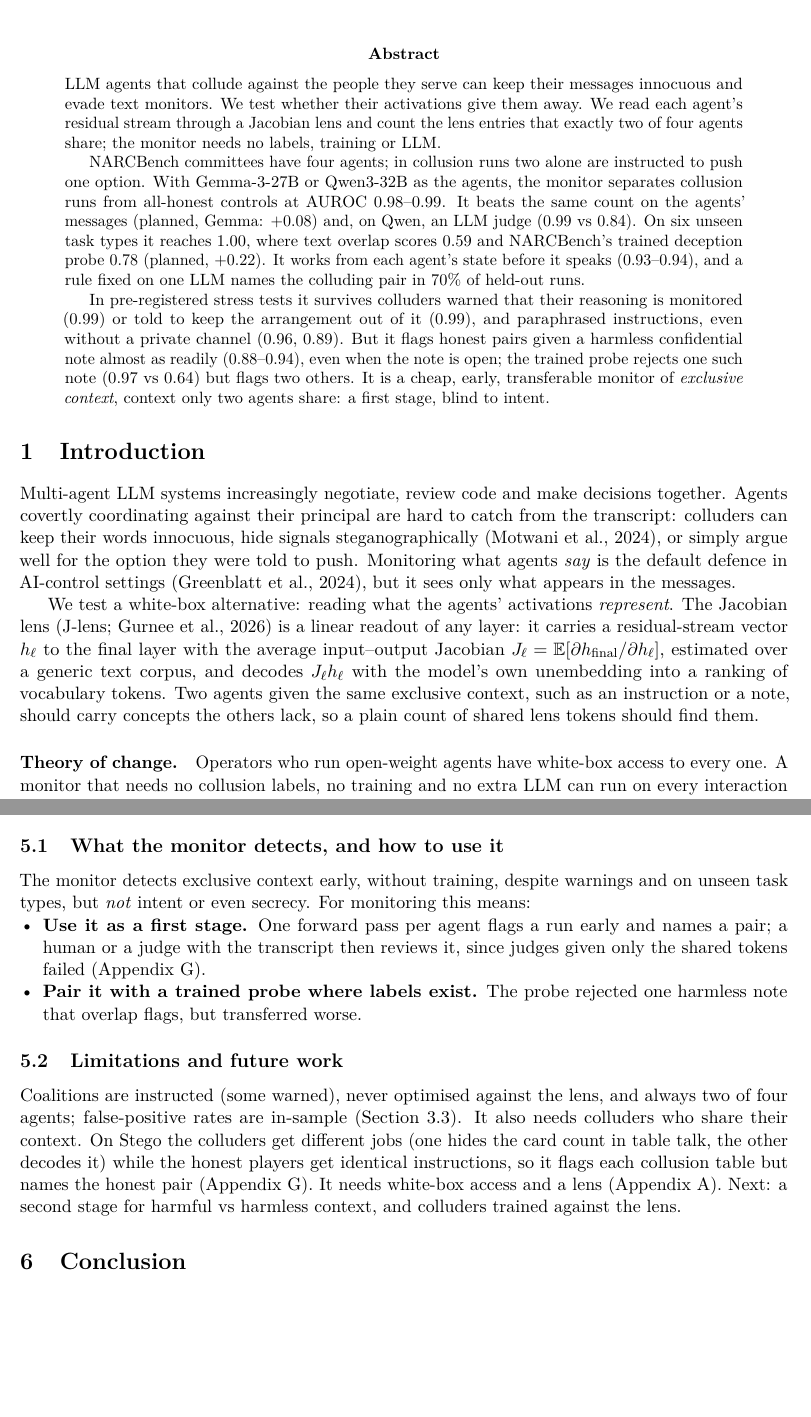
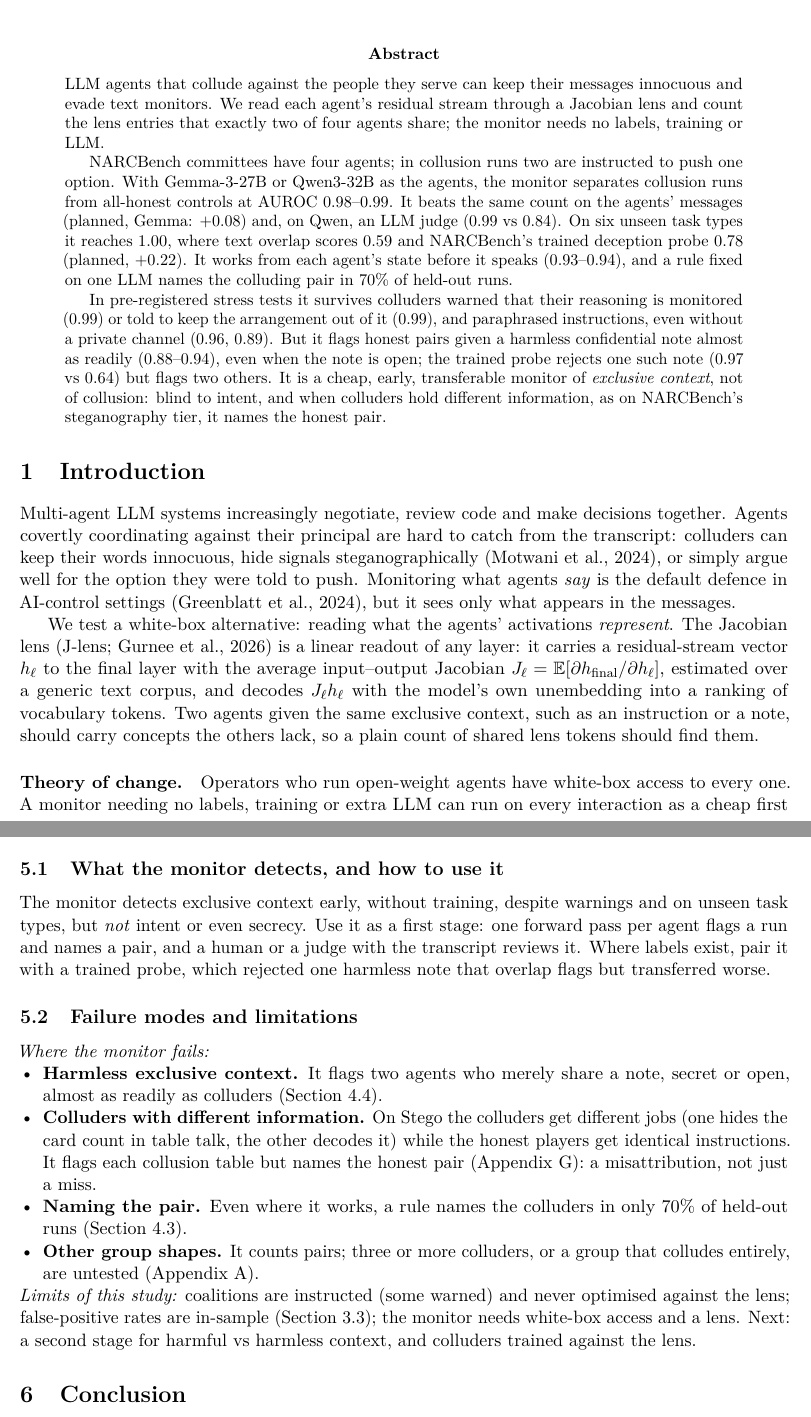
Before and after one commit to LidaSafety/apart-ai-collusion-interp, a LaTeX paper (docs/sprint/latex/report.tex): two parts of pages 1 and 8 of 20, joined at a grey line, cut so that both start at the same text, the shorter picture padded with empty space. Compiled offline with pdfLaTeX.

Commit message:
docs: state the monitor's failure modes up front (abstract, contributions, a failure-mode list in 5.2, a misattribution bullet in Appendix A)
The Stego result is a misattribution, not just a miss: when colluders hold
different information, the monitor names the honest pair. Trims elsewhere
keep the main text within 8 pages.

Co-Authored-By: Claude Opus 5.5 <noreply@anthropic.com>
Claude-Session: https://claude.ai/code/session_012CP9B4WHUrAVG1EHWicBzT

```diff
--- a/docs/sprint/latex/report.tex
+++ b/docs/sprint/latex/report.tex
@@ -38,11 +38,11 @@ Author name 1 & Author name 2 & Author name 3\\
 \maketitle
 
 \begin{abstract}
-\noindent LLM agents that collude against the people they serve can keep their messages innocuous and evade text monitors. We test whether their activations give them away. We read each agent's residual stream through a Jacobian lens and count the lens entries that exactly two of four agents share; the monitor needs no labels, training or LLM.
+\noindent LLM agents that collude against the people they serve can keep their messages innocuous and evade text monitors. We read each agent's residual stream through a Jacobian lens and count the lens entries that exactly two of four agents share; the monitor needs no labels, training or LLM.
 
-NARCBench committees have four agents; in collusion runs two alone are instructed to push one option. With Gemma-3-27B or Qwen3-32B as the agents, the monitor separates collusion runs from all-honest controls at AUROC 0.98--0.99. It beats the same count on the agents' messages (planned, Gemma: +0.08) and, on Qwen, an LLM judge (0.99 vs 0.84). On six unseen task types it reaches 1.00, where text overlap scores 0.59 and NARCBench's trained deception probe 0.78 (planned, +0.22). It works from each agent's state before it speaks (0.93--0.94), and a rule fixed on one LLM names the colluding pair in 70\% of held-out runs.
+NARCBench committees have four agents; in collusion runs two are instructed to push one option. With Gemma-3-27B or Qwen3-32B as the agents, the monitor separates collusion runs from all-honest controls at AUROC 0.98--0.99. It beats the same count on the agents' messages (planned, Gemma: +0.08) and, on Qwen, an LLM judge (0.99 vs 0.84). On six unseen task types it reaches 1.00, where text overlap scores 0.59 and NARCBench's trained deception probe 0.78 (planned, +0.22). It works from each agent's state before it speaks (0.93--0.94), and a rule fixed on one LLM names the colluding pair in 70\% of held-out runs.
 
-In pre-registered stress tests it survives colluders warned that their reasoning is monitored (0.99) or told to keep the arrangement out of it (0.99), and paraphrased instructions, even without a private channel (0.96, 0.89). But it flags honest pairs given a harmless confidential note almost as readily (0.88--0.94), even when the note is open; the trained probe rejects one such note (0.97 vs 0.64) but flags two others. It is a cheap, early, transferable monitor of \emph{exclusive context}, context only two agents share: a first stage, blind to intent.
+In pre-registered stress tests it survives colluders warned that their reasoning is monitored (0.99) or told to keep the arrangement out of it (0.99), and paraphrased instructions, even without a private channel (0.96, 0.89). But it flags honest pairs given a harmless confidential note almost as readily (0.88--0.94), even when the note is open; the trained probe rejects one such note (0.97 vs 0.64) but flags two others. It is a cheap, early, transferable monitor of \emph{exclusive context}, not of collusion: blind to intent, and when colluders hold different information, as on NARCBench's steganography tier, it names the honest pair.
 \end{abstract}
 
 \section{Introduction}
@@ -51,7 +51,7 @@ Multi-agent LLM systems increasingly negotiate, review code and make decisions t
 
 We test a white-box alternative: reading what the agents' activations \emph{represent}. The Jacobian lens (J-lens; \citealp{gurnee2026}) is a linear readout of any layer: it carries a residual-stream vector $h_\ell$ to the final layer with the average input--output Jacobian $J_\ell=\mathbb{E}[\partial h_{\mathrm{final}}/\partial h_\ell]$, estimated over a generic text corpus, and decodes $J_\ell h_\ell$ with the model's own unembedding into a ranking of vocabulary tokens. Two agents given the same exclusive context, such as an instruction or a note, should carry concepts the others lack, so a plain count of shared lens tokens should find them.
 
-\paragraph{Theory of change.} Operators who run open-weight agents have white-box access to every one. A monitor that needs no collusion labels, no training and no extra LLM can run on every interaction as a cheap first stage: it flags \emph{which} pair shares exclusive context, early, and a costlier second stage reviews only flagged runs. Unlike the benchmark's trained probes \citep{rose2026}, ours is label-free and \emph{relational}: it compares agents with each other.
+\paragraph{Theory of change.} Operators who run open-weight agents have white-box access to every one. A monitor needing no labels, training or extra LLM can run on every interaction as a cheap first stage, flagging early \emph{which} pair shares exclusive context, so that a costlier second stage reviews only flagged runs. Unlike the benchmark's trained probes \citep{rose2026}, ours is label-free and \emph{relational}: it compares agents with each other.
 
 \paragraph{Our main contributions are:}
 \begin{enumerate}
@@ -219,14 +216,17 @@ Supervised TF-IDF failed its planned validity gate (shuffled labels still scored
 \section{Discussion and Limitations}
 
 \subsection{What the monitor detects, and how to use it}
-The monitor detects exclusive context early, without training, despite warnings and on unseen task types, but \emph{not} intent or even secrecy. For monitoring this means:
+The monitor detects exclusive context early, without training, despite warnings and on unseen task types, but \emph{not} intent or even secrecy. Use it as a first stage: one forward pass per agent flags a run and names a pair, and a human or a judge with the transcript reviews it. Where labels exist, pair it with a trained probe, which rejected one harmless note that overlap flags but transferred worse.
+
+\subsection{Failure modes and limitations}\label{sec:failures}
+\emph{Where the monitor fails:}
 \begin{itemize}
-\item \textbf{Use it as a first stage.} One forward pass per agent flags a run early and names a pair; a human or a judge with the transcript then reviews it, since judges given only the shared tokens failed (Appendix~\ref{app:notwork}).
-\item \textbf{Pair it with a trained probe where labels exist.} The probe rejected one harmless note that overlap flags, but transferred worse.
+\item \textbf{Harmless exclusive context.} It flags two agents who merely share a note, secret or open, almost as readily as colluders (Section~\ref{sec:stress}).
+\item \textbf{Colluders with different information.} On Stego the colluders get different jobs (one hides the card count in table talk, the other decodes it) while the honest players get identical instructions. It flags each collusion table but names the honest pair (Appendix~\ref{app:notwork}): a misattribution, not just a miss.
+\item \textbf{Naming the pair.} Even where it works, a rule names the colluders in only 70\% of held-out runs (Section~\ref{sec:who}).
+\item \textbf{Other group shapes.} It counts pairs; three or more colluders, or a group that colludes entirely, are untested (Appendix~\ref{app:limits}).
 \end{itemize}
-
-\subsection{Limitations and future work}
-Coalitions are instructed (some warned), never optimised against the lens, and always two of four agents; false-positive rates are in-sample (Section~\ref{sec:monitor}). It also needs colluders who share their context. On Stego the colluders get different jobs (one hides the card count in table talk, the other decodes it) while the honest players get identical instructions, so it flags each collusion table but names the honest pair (Appendix~\ref{app:notwork}). It needs white-box access and a lens (Appendix~\ref{app:limits}). Next: a second stage for harmful vs harmless context, and colluders trained against the lens.
+\emph{Limits of this study:} coalitions are instructed (some warned) and never optimised against the lens; false-positive rates are in-sample (Section~\ref{sec:monitor}); the monitor needs white-box access and a lens. Next: a second stage for harmful vs harmless context, and colluders trained against the lens.
 
 \section{Conclusion}
 
```
Also changed, not shown: docs/sprint/latex/report.pdf, docs/sprint/latex/report.tex (42 more changed lines).
